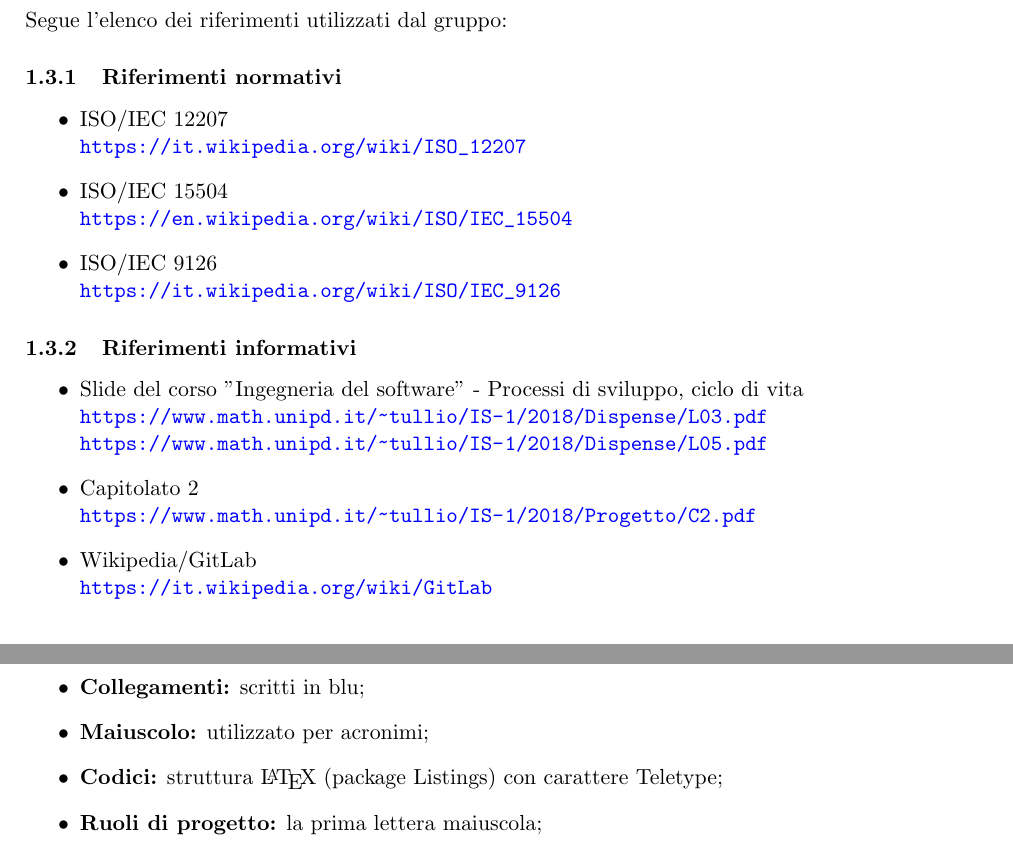
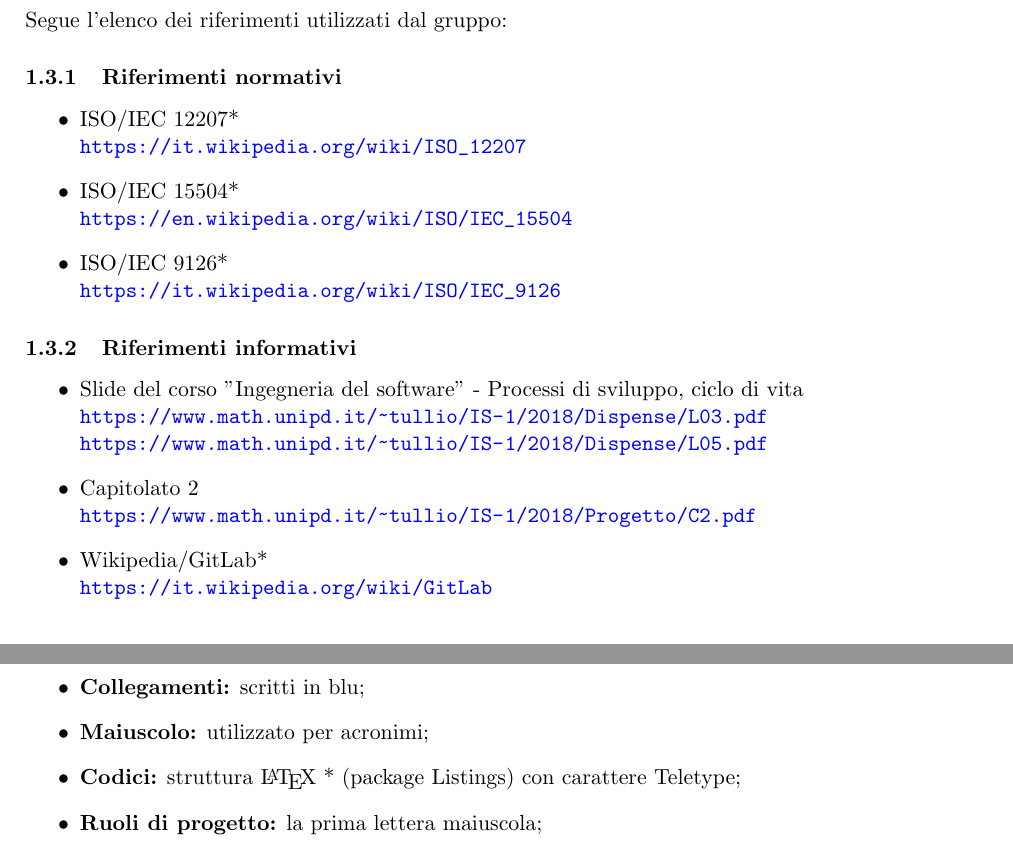
Before and after one commit to ottoBitPd/colletta, a LaTeX document (docs/NormeDiProgetto/NormeDiProgetto_v0.2.0.tex): two parts of pages 5 and 10 of 16, joined at a grey line, cut so that both start at the same text. Compiled offline with pdfLaTeX.

Commit message:
Aggiunti termini Glossario

```diff
--- a/docs/NormeDiProgetto/NormeDiProgetto_v0.2.0.tex
+++ b/docs/NormeDiProgetto/NormeDiProgetto_v0.2.0.tex
@@ -94,11 +94,11 @@
 	Segue l'elenco dei riferimenti utilizzati dal gruppo:
 	\subsubsection{Riferimenti normativi}
 	\begin{itemize}
-		\item ISO/IEC 12207 \\
+		\item ISO/IEC 12207* \\
 		\url {https://it.wikipedia.org/wiki/ISO\_12207}
-		\item ISO/IEC 15504 \\
+		\item ISO/IEC 15504* \\
 		\url {https://en.wikipedia.org/wiki/ISO/IEC\_15504}
-		\item ISO/IEC 9126 \\
+		\item ISO/IEC 9126* \\
 		\url {https://it.wikipedia.org/wiki/ISO/IEC\_9126}
 	\end{itemize}
 
@@ -109,7 +109,7 @@
 		\url {https://www.math.unipd.it/~tullio/IS-1/2018/Dispense/L05.pdf}
 		\item Capitolato 2 \\
 		\url {https://www.math.unipd.it/~tullio/IS-1/2018/Progetto/C2.pdf}
-		\item Wikipedia/GitLab \\
+		\item Wikipedia/GitLab* \\
 		\url {https://it.wikipedia.org/wiki/GitLab}
 	\end{itemize}
 	\newpage
@@ -312,7 +312,7 @@ Ad ogni caso d'uso saranno associate le seguenti informazioni:
 		\item \textbf{Citazioni:} scritte in corsivo, numerate riferite a piè di pagina (esempio: \textit{"citazione"} \textsuperscript{n} );
 		\item \textbf{Collegamenti:} scritti in blu;
 		\item \textbf{Maiuscolo:} utilizzato per acronimi;
-		\item \textbf{Codici:} struttura \LaTeX\ (package Listings) con carattere Teletype;
+		\item \textbf{Codici:} struttura \LaTeX\ * (package Listings) con carattere Teletype;
 		\item \textbf{Ruoli di progetto:} la prima lettera maiuscola;
 		\item \textbf{Nomi propri:} ogni nome proprio di persona deve essere scritto nella forma Nome Cognome;
 		\item \textbf{Nomi dei documenti:} la prima lettera maiuscola;
```
Also changed, not shown: docs/NormeDiProgetto/NormeDiProgetto_v0.2.0.tex (10 more changed lines).
